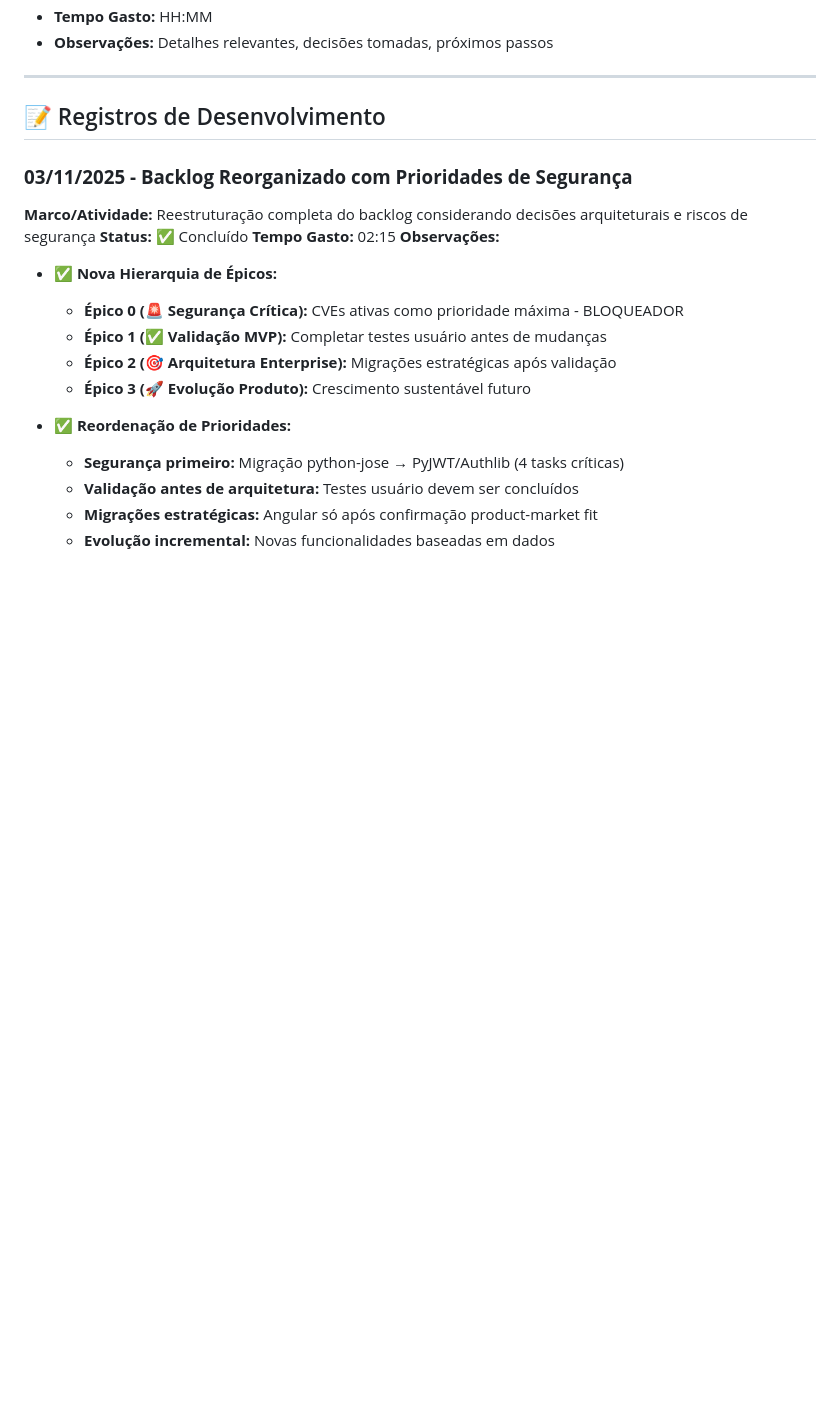
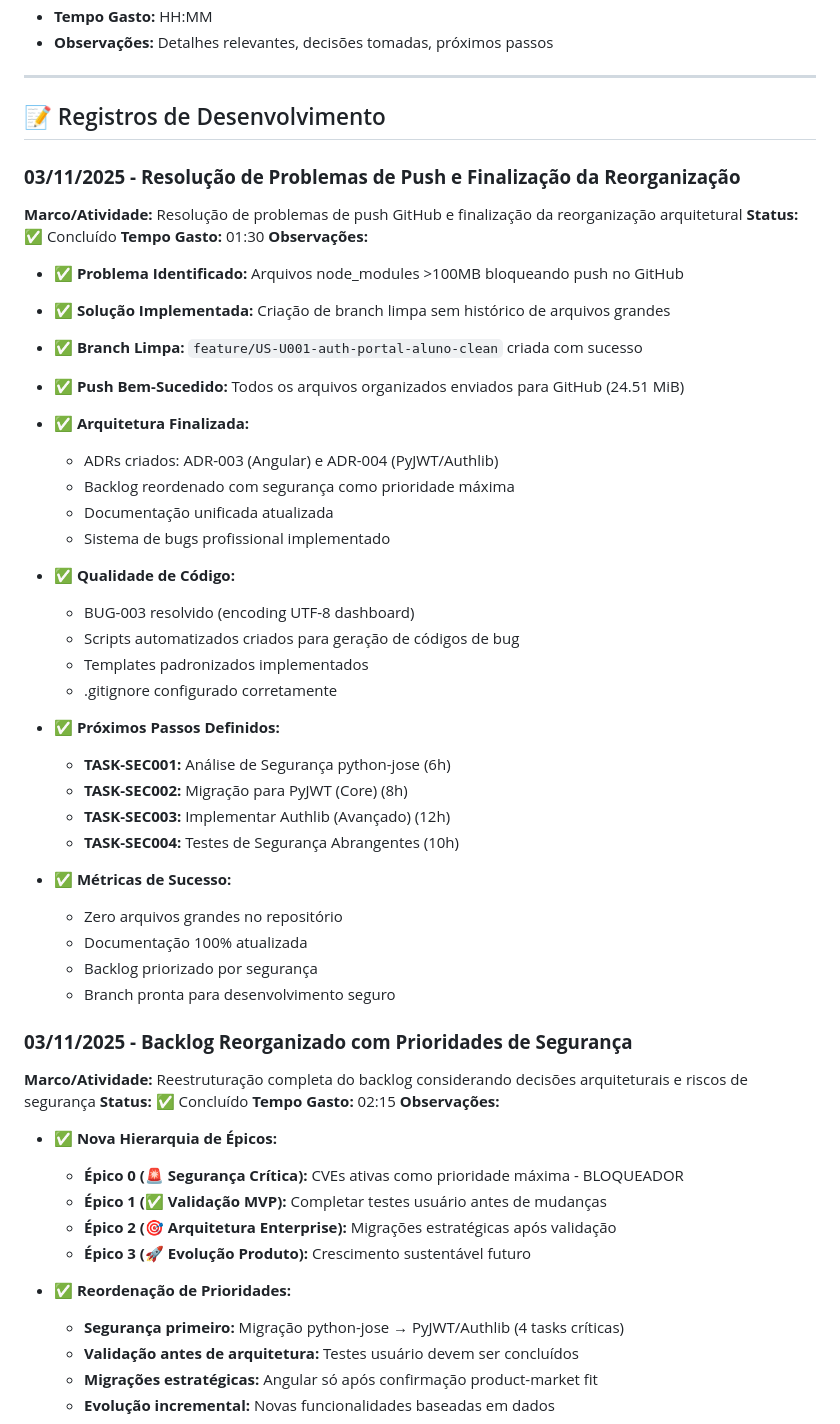
Before and after one commit to jadergreiner/meu-pdi, a Markdown page: docs/diario-projeto.md, the part around the change. GitHub-like rendering; blank space fills up the shorter version.

Commit message:
docs: registrar resolucao de problemas de push e finalizacao da reorganizacao
- Documentar resolucao de arquivos grandes no GitHub
- Registrar criacao da branch limpa sem node_modules
- Atualizar metricas de sucesso da reorganizacao arquitetural
- Preparar proximos passos para desenvolvimento seguro

```diff
--- a/docs/diario-projeto.md
+++ b/docs/diario-projeto.md
@@ -19,6 +19,42 @@ Cada entrada segue o padrão estruturado:
 ---
 
 ## 📝 Registros de Desenvolvimento
+
+### **03/11/2025 - Resolução de Problemas de Push e Finalização da Reorganização**
+
+**Marco/Atividade:** Resolução de problemas de push GitHub e finalização da reorganização arquitetural
+**Status:** ✅ Concluído
+**Tempo Gasto:** 01:30
+**Observações:**
+
+- ✅ **Problema Identificado:** Arquivos node_modules >100MB bloqueando push no GitHub
+- ✅ **Solução Implementada:** Criação de branch limpa sem histórico de arquivos grandes
+- ✅ **Branch Limpa:** `feature/US-U001-auth-portal-aluno-clean` criada com sucesso
+- ✅ **Push Bem-Sucedido:** Todos os arquivos organizados enviados para GitHub (24.51 MiB)
+
+- ✅ **Arquitetura Finalizada:**
+  - ADRs criados: ADR-003 (Angular) e ADR-004 (PyJWT/Authlib)
+  - Backlog reordenado com segurança como prioridade máxima
+  - Documentação unificada atualizada
+  - Sistema de bugs profissional implementado
+
+- ✅ **Qualidade de Código:**
+  - BUG-003 resolvido (encoding UTF-8 dashboard)
+  - Scripts automatizados criados para geração de códigos de bug
+  - Templates padronizados implementados
+  - .gitignore configurado corretamente
+
+- ✅ **Próximos Passos Definidos:**
+  - **TASK-SEC001:** Análise de Segurança python-jose (6h)
+  - **TASK-SEC002:** Migração para PyJWT (Core) (8h)
+  - **TASK-SEC003:** Implementar Authlib (Avançado) (12h)
+  - **TASK-SEC004:** Testes de Segurança Abrangentes (10h)
+
+- ✅ **Métricas de Sucesso:**
+  - Zero arquivos grandes no repositório
+  - Documentação 100% atualizada
+  - Backlog priorizado por segurança
+  - Branch pronta para desenvolvimento seguro
 
 ### **03/11/2025 - Backlog Reorganizado com Prioridades de Segurança**
 
```
